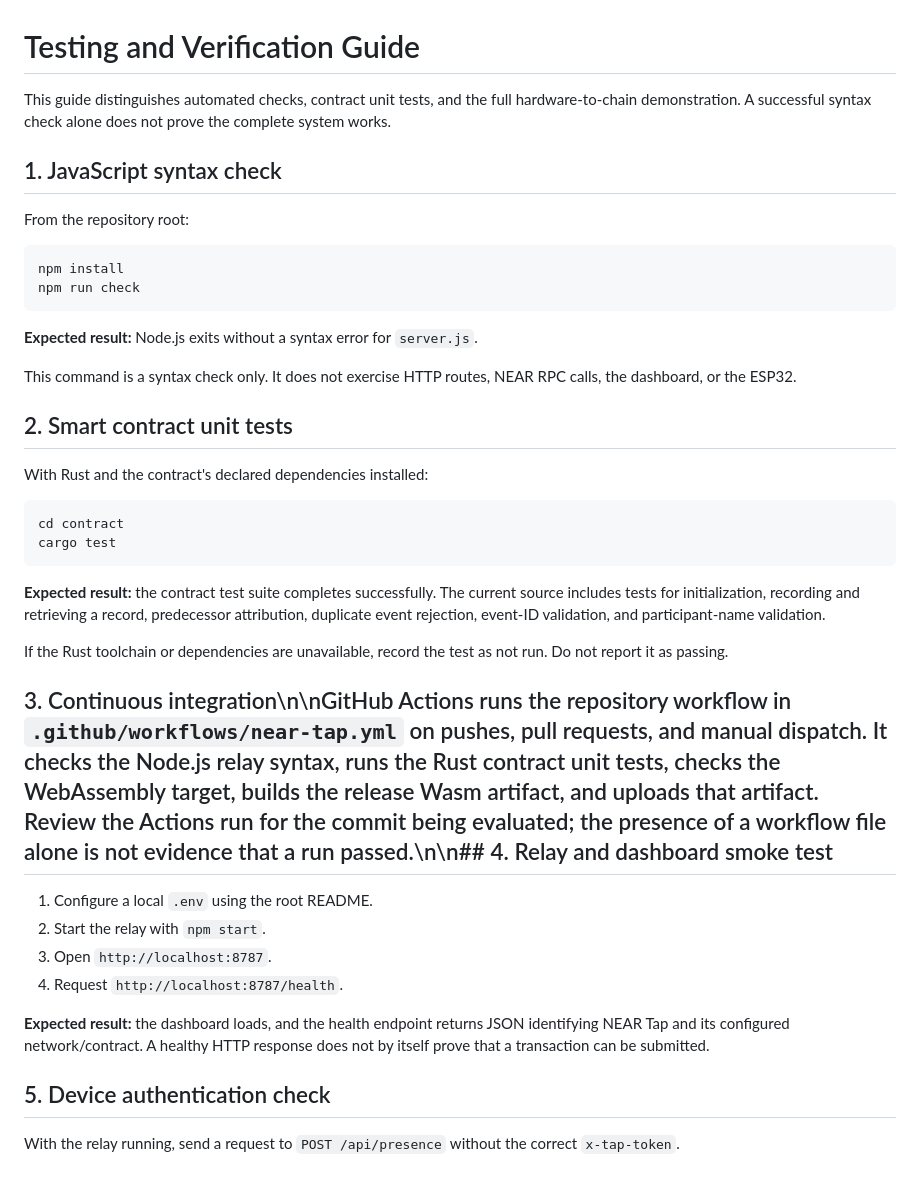
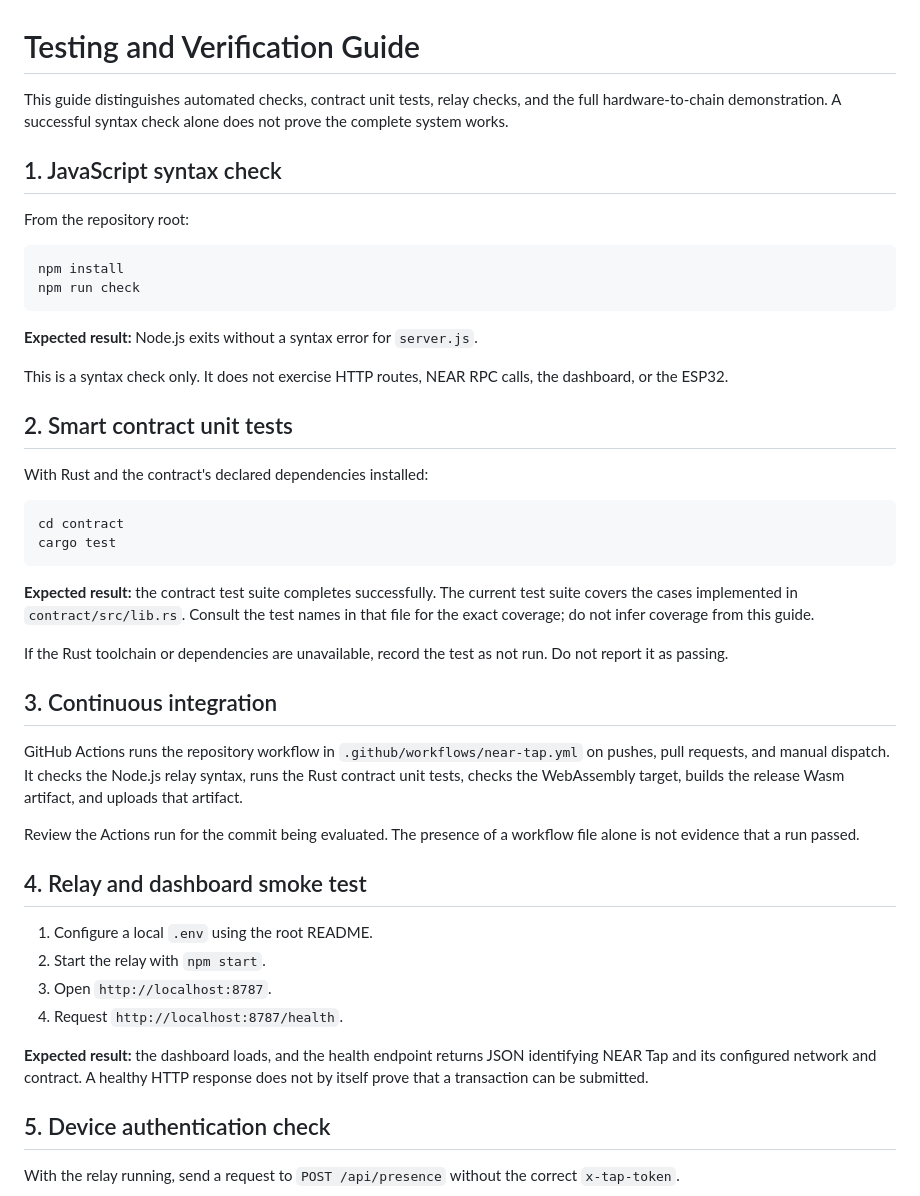
Before and after one commit to manex-tech/near-tap, a Markdown page: docs/TESTING.md, the part around one of its changes. GitHub-like rendering.

Commit message:
Correct testing guide claims and formatting

````diff
--- a/docs/TESTING.md
+++ b/docs/TESTING.md
@@ -1,41 +1,47 @@
 # Testing and Verification Guide
 
-This guide distinguishes automated checks, contract unit tests, and the full hardware-to-chain demonstration. A successful syntax check alone does not prove the complete system works.
+This guide distinguishes automated checks, contract unit tests, relay checks, and the full hardware-to-chain demonstration. A successful syntax check alone does not prove the complete system works.
 
 ## 1. JavaScript syntax check
 
 From the repository root:
 
-```powershell
+```bash
 npm install
 npm run check
 ```
 
 **Expected result:** Node.js exits without a syntax error for `server.js`.
 
-This command is a syntax check only. It does not exercise HTTP routes, NEAR RPC calls, the dashboard, or the ESP32.
+This is a syntax check only. It does not exercise HTTP routes, NEAR RPC calls, the dashboard, or the ESP32.
 
 ## 2. Smart contract unit tests
 
 With Rust and the contract's declared dependencies installed:
 
-```powershell
+```bash
 cd contract
 cargo test
 ```
 
-**Expected result:** the contract test suite completes successfully. The current source includes tests for initialization, recording and retrieving a record, predecessor attribution, duplicate event rejection, event-ID validation, and participant-name validation.
+**Expected result:** the contract test suite completes successfully. The current test suite covers the cases implemented in `contract/src/lib.rs`. Consult the test names in that file for the exact coverage; do not infer coverage from this guide.
 
 If the Rust toolchain or dependencies are unavailable, record the test as not run. Do not report it as passing.
 
-## 3. Continuous integration\n\nGitHub Actions runs the repository workflow in `.github/workflows/near-tap.yml` on pushes, pull requests, and manual dispatch. It checks the Node.js relay syntax, runs the Rust contract unit tests, checks the WebAssembly target, builds the release Wasm artifact, and uploads that artifact. Review the Actions run for the commit being evaluated; the presence of a workflow file alone is not evidence that a run passed.\n\n## 4. Relay and dashboard smoke test
+## 3. Continuous integration
+
+GitHub Actions runs the repository workflow in `.github/workflows/near-tap.yml` on pushes, pull requests, and manual dispatch. It checks the Node.js relay syntax, runs the Rust contract unit tests, checks the WebAssembly target, builds the release Wasm artifact, and uploads that artifact.
+
+Review the Actions run for the commit being evaluated. The presence of a workflow file alone is not evidence that a run passed.
+
+## 4. Relay and dashboard smoke test
 
 1. Configure a local `.env` using the root README.
 2. Start the relay with `npm start`.
 3. Open `http://localhost:8787`.
 4. Request `http://localhost:8787/health`.
 
-**Expected result:** the dashboard loads, and the health endpoint returns JSON identifying NEAR Tap and its configured network/contract. A healthy HTTP response does not by itself prove that a transaction can be submitted.
+**Expected result:** the dashboard loads, and the health endpoint returns JSON identifying NEAR Tap and its configured network and contract. A healthy HTTP response does not by itself prove that a transaction can be submitted.
 
 ## 5. Device authentication check
 
````
Also changed, not shown: other parts of docs/TESTING.md (+15 -5 lines).
